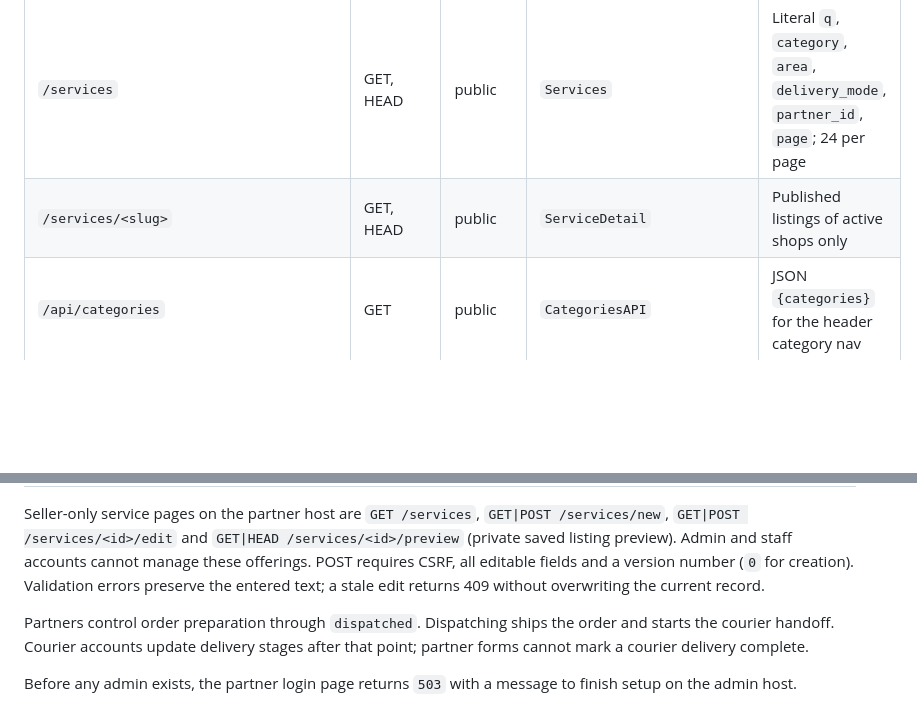
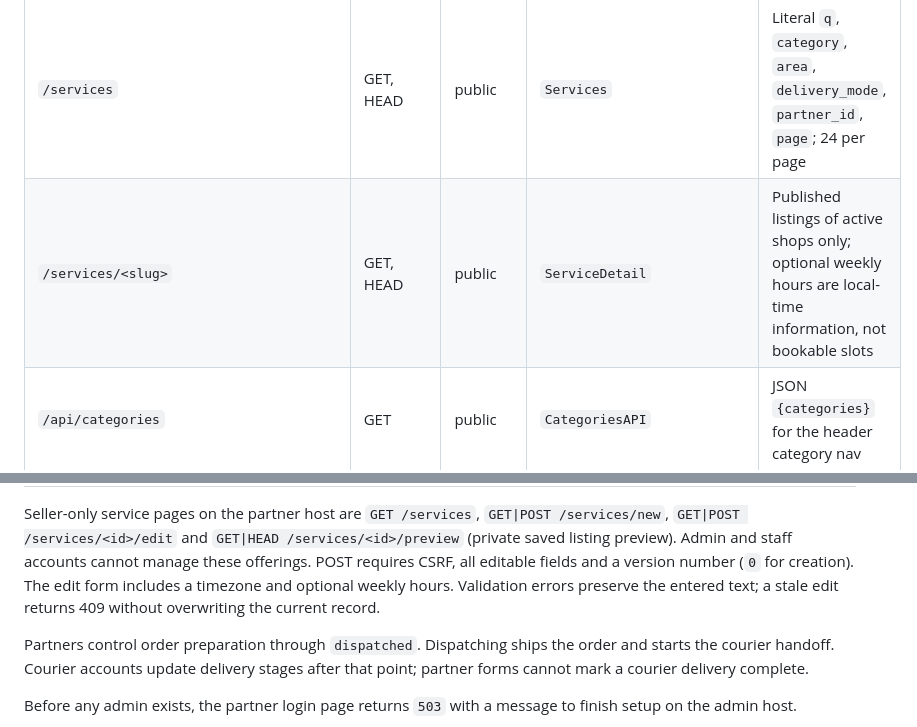
Before and after one commit to kyambuthia/sokomoko, a Markdown page: docs/03-http-surface.md, 2 parts joined by grey strips. Drawn GitHub-style; blank space fills up the shorter version.

```diff
--- a/docs/03-http-surface.md
+++ b/docs/03-http-surface.md
@@ -27,7 +27,7 @@ session, otherwise redirect to `/login?next=...`), or a list of roles.
 | `/media/product-images/<id>` | GET, HEAD | public | `ProductImage` | Uploaded image bytes; 404 if the product or partner is inactive |
 | `/search` | GET | public | `Search` | `q`, `category`, `page`; 24 products per page |
 | `/services` | GET, HEAD | public | `Services` | Literal `q`, `category`, `area`, `delivery_mode`, `partner_id`, `page`; 24 per page |
-| `/services/<slug>` | GET, HEAD | public | `ServiceDetail` | Published listings of active shops only |
+| `/services/<slug>` | GET, HEAD | public | `ServiceDetail` | Published listings of active shops only; optional weekly hours are local-time information, not bookable slots |
 | `/api/categories` | GET | public | `CategoriesAPI` | JSON `{categories}` for the header category nav |
 | `/login` | GET, POST | public | `auth.Login` | `user` role only; honours a safe `next` |
 | `/signup` | GET, POST | public | `auth.SignUp` | Creates a `user` and signs in |
@@ -136,8 +136,9 @@ Seller-only service pages on the partner host are `GET /services`,
 `GET|POST /services/new`, `GET|POST /services/<id>/edit` and
 `GET|HEAD /services/<id>/preview` (private saved listing preview). Admin and staff
 accounts cannot manage these offerings. POST requires CSRF, all editable fields
-and a version number (`0` for creation). Validation errors preserve the entered
-text; a stale edit returns 409 without overwriting the current record.
+and a version number (`0` for creation). The edit form includes a timezone and
+optional weekly hours. Validation errors preserve the entered text; a stale edit
+returns 409 without overwriting the current record.
 
 Partners control order preparation through `dispatched`. Dispatching ships the
 order and starts the courier handoff. Courier accounts update delivery stages
```
Also changed, not shown: docs/05-data-model.md (+7 -4 lines), docs/10-known-limitations.md (+4 -2 lines).
